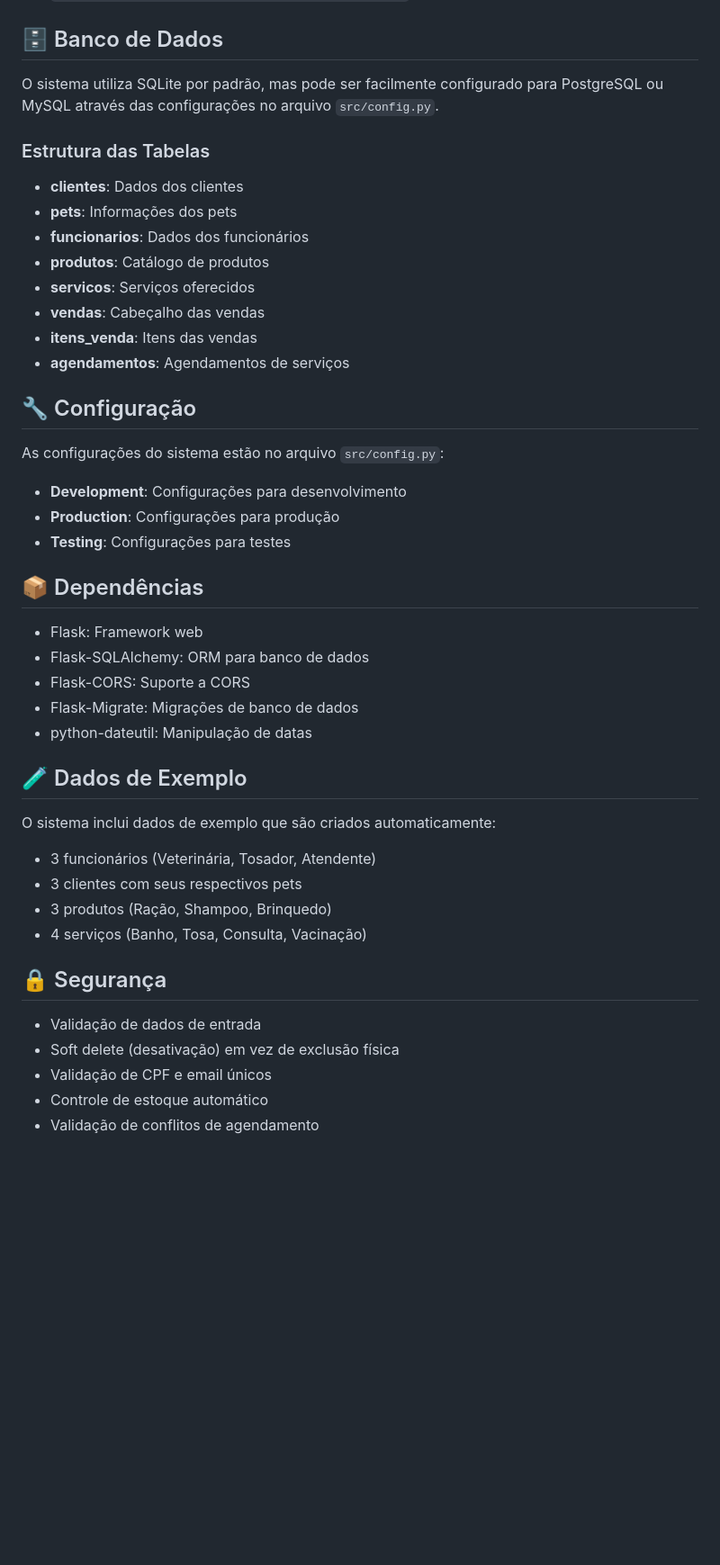
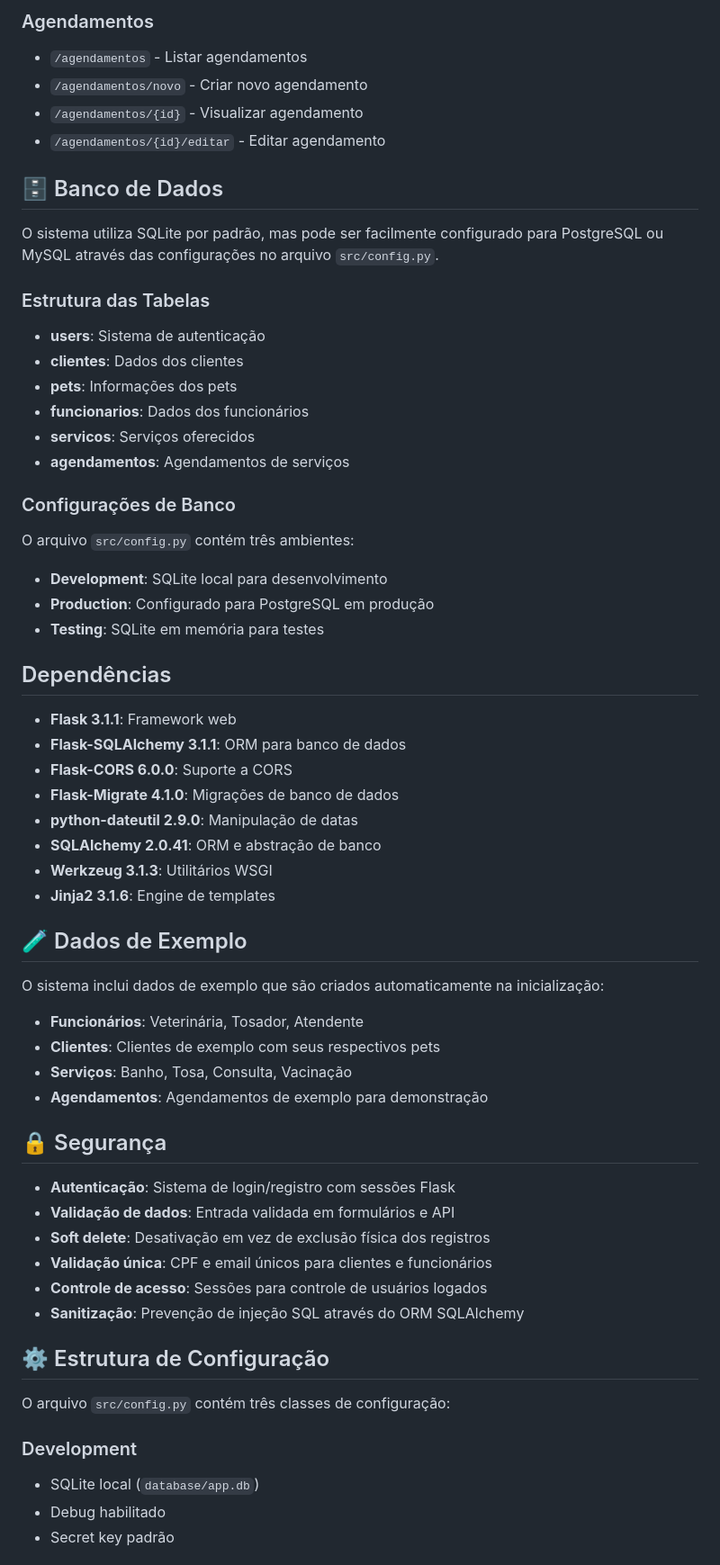
Before and after one commit to RaulSimioni/PetShop_MVC, a Markdown page: README.md, the part around the change printed below. Shown: that part at 90% size. Rendered like a GitHub page; blank space fills up the shorter version.

Commit message:
feat: atuaizada documentação readme

```diff
--- a/README.md
+++ b/README.md
@@ -162,47 +221,64 @@ python test_system.py
+### Agendamentos
+- `/agendamentos` - Listar agendamentos
+- `/agendamentos/novo` - Criar novo agendamento
+- `/agendamentos/{id}` - Visualizar agendamento
+- `/agendamentos/{id}/editar` - Editar agendamento
+
 ## 🗄️ Banco de Dados
 
 O sistema utiliza SQLite por padrão, mas pode ser facilmente configurado para PostgreSQL ou MySQL através das configurações no arquivo `src/config.py`.
 
 ### Estrutura das Tabelas
 
+- **users**: Sistema de autenticação
 - **clientes**: Dados dos clientes
 - **pets**: Informações dos pets
 - **funcionarios**: Dados dos funcionários
-- **produtos**: Catálogo de produtos
 - **servicos**: Serviços oferecidos
-- **vendas**: Cabeçalho das vendas
-- **itens_venda**: Itens das vendas
 - **agendamentos**: Agendamentos de serviços
 
-## 🔧 Configuração
+### Configurações de Banco
 
-As configurações do sistema estão no arquivo `src/config.py`:
+O arquivo `src/config.py` contém três ambientes:
+- **Development**: SQLite local para desenvolvimento
+- **Production**: Configurado para PostgreSQL em produção
+- **Testing**: SQLite em memória para testes
 
-- **Development**: Configurações para desenvolvimento
-- **Production**: Configurações para produção
-- **Testing**: Configurações para testes
+##  Dependências
 
-## 📦 Dependências
-
-- Flask: Framework web
-- Flask-SQLAlchemy: ORM para banco de dados
-- Flask-CORS: Suporte a CORS
-- Flask-Migrate: Migrações de banco de dados
-- python-dateutil: Manipulação de datas
+- **Flask 3.1.1**: Framework web
+- **Flask-SQLAlchemy 3.1.1**: ORM para banco de dados
+- **Flask-CORS 6.0.0**: Suporte a CORS
+- **Flask-Migrate 4.1.0**: Migrações de banco de dados
+- **python-dateutil 2.9.0**: Manipulação de datas
+- **SQLAlchemy 2.0.41**: ORM e abstração de banco
+- **Werkzeug 3.1.3**: Utilitários WSGI
+- **Jinja2 3.1.6**: Engine de templates
 
 ## 🧪 Dados de Exemplo
 
-O sistema inclui dados de exemplo que são criados automaticamente:
+O sistema inclui dados de exemplo que são criados automaticamente na inicialização:
 
-- 3 funcionários (Veterinária, Tosador, Atendente)
-- 3 clientes com seus respectivos pets
-- 3 produtos (Ração, Shampoo, Brinquedo)
-- 4 serviços (Banho, Tosa, Consulta, Vacinação)
+- **Funcionários**: Veterinária, Tosador, Atendente
+- **Clientes**: Clientes de exemplo com seus respectivos pets
+- **Serviços**: Banho, Tosa, Consulta, Vacinação
+- **Agendamentos**: Agendamentos de exemplo para demonstração
 
 ## 🔒 Segurança
 
-- Validação de dados de entrada
-- Soft delete (desativação) em vez de exclusão física
-- Validação de CPF e email únicos
-- Controle de estoque automático
-- Validação de conflitos de agendamento
+- **Autenticação**: Sistema de login/registro com sessões Flask
+- **Validação de dados**: Entrada validada em formulários e API
+- **Soft delete**: Desativação em vez de exclusão física dos registros
+- **Validação única**: CPF e email únicos para clientes e funcionários
+- **Controle de acesso**: Sessões para controle de usuários logados
+- **Sanitização**: Prevenção de injeção SQL através do ORM SQLAlchemy
+
+## ⚙️ Estrutura de Configuração
+
+O arquivo `src/config.py` contém três classes de configuração:
+
+### Development
+- SQLite local (`database/app.db`)
+- Debug habilitado
+- Secret key padrão
+
```
Also changed, not shown: other parts of README.md (+175 -49 lines).
